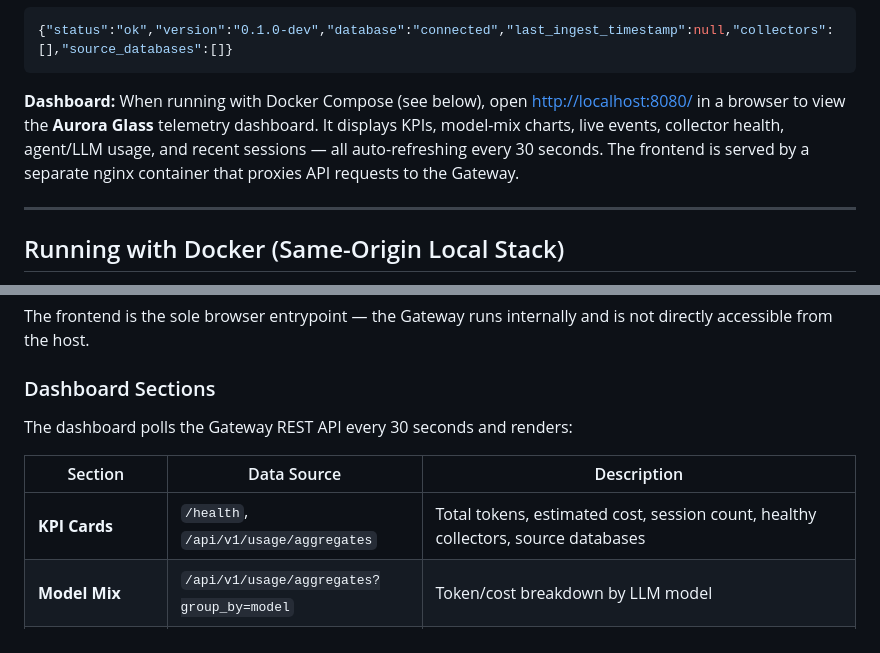
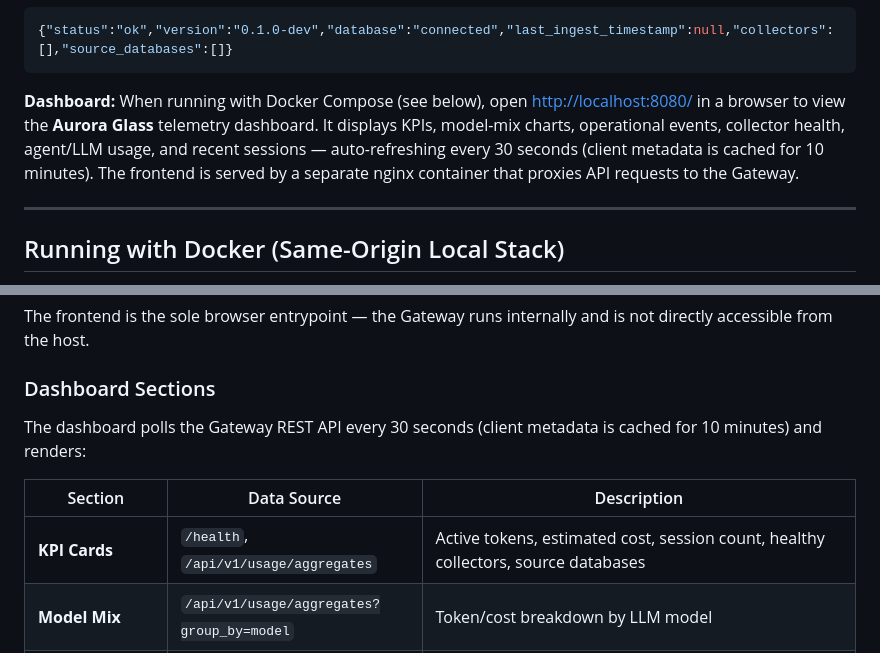
Before and after one commit to weiyentan/opencode-gateway, a Markdown page: README.md, 2 parts joined by grey strips. GitHub-like rendering.

Commit message:
docs: update documentation for consolidated changes

````diff
--- a/README.md
+++ b/README.md
@@ -135,7 +135,7 @@ Expected response (example):
 {"status":"ok","version":"0.1.0-dev","database":"connected","last_ingest_timestamp":null,"collectors":[],"source_databases":[]}
 ```
 
-**Dashboard:** When running with Docker Compose (see below), open [http://localhost:8080/](http://localhost:8080/) in a browser to view the **Aurora Glass** telemetry dashboard. It displays KPIs, model-mix charts, live events, collector health, agent/LLM usage, and recent sessions — all auto-refreshing every 30 seconds. The frontend is served by a separate nginx container that proxies API requests to the Gateway.
+**Dashboard:** When running with Docker Compose (see below), open [http://localhost:8080/](http://localhost:8080/) in a browser to view the **Aurora Glass** telemetry dashboard. It displays KPIs, model-mix charts, operational events, collector health, agent/LLM usage, and recent sessions — auto-refreshing every 30 seconds (client metadata is cached for 10 minutes). The frontend is served by a separate nginx container that proxies API requests to the Gateway.
 
 ---
 
@@ -230,11 +230,11 @@ The frontend is the sole browser entrypoint — the Gateway runs internally and
 
 ### Dashboard Sections
 
-The dashboard polls the Gateway REST API every 30 seconds and renders:
+The dashboard polls the Gateway REST API every 30 seconds (client metadata is cached for 10 minutes) and renders:
 
 | Section | Data Source | Description |
 |---------|-------------|-------------|
-| **KPI Cards** | `/health`, `/api/v1/usage/aggregates` | Total tokens, estimated cost, session count, healthy collectors, source databases |
+| **KPI Cards** | `/health`, `/api/v1/usage/aggregates` | Active tokens, estimated cost, session count, healthy collectors, source databases |
 | **Model Mix** | `/api/v1/usage/aggregates?group_by=model` | Token/cost breakdown by LLM model |
 | **Operational Events** | Recent usage records | Real-time feed of incoming telemetry events |
 | **Collector Distribution** | `/admin/clients` | Collector status overview (healthy/stale/unknown) |
````
